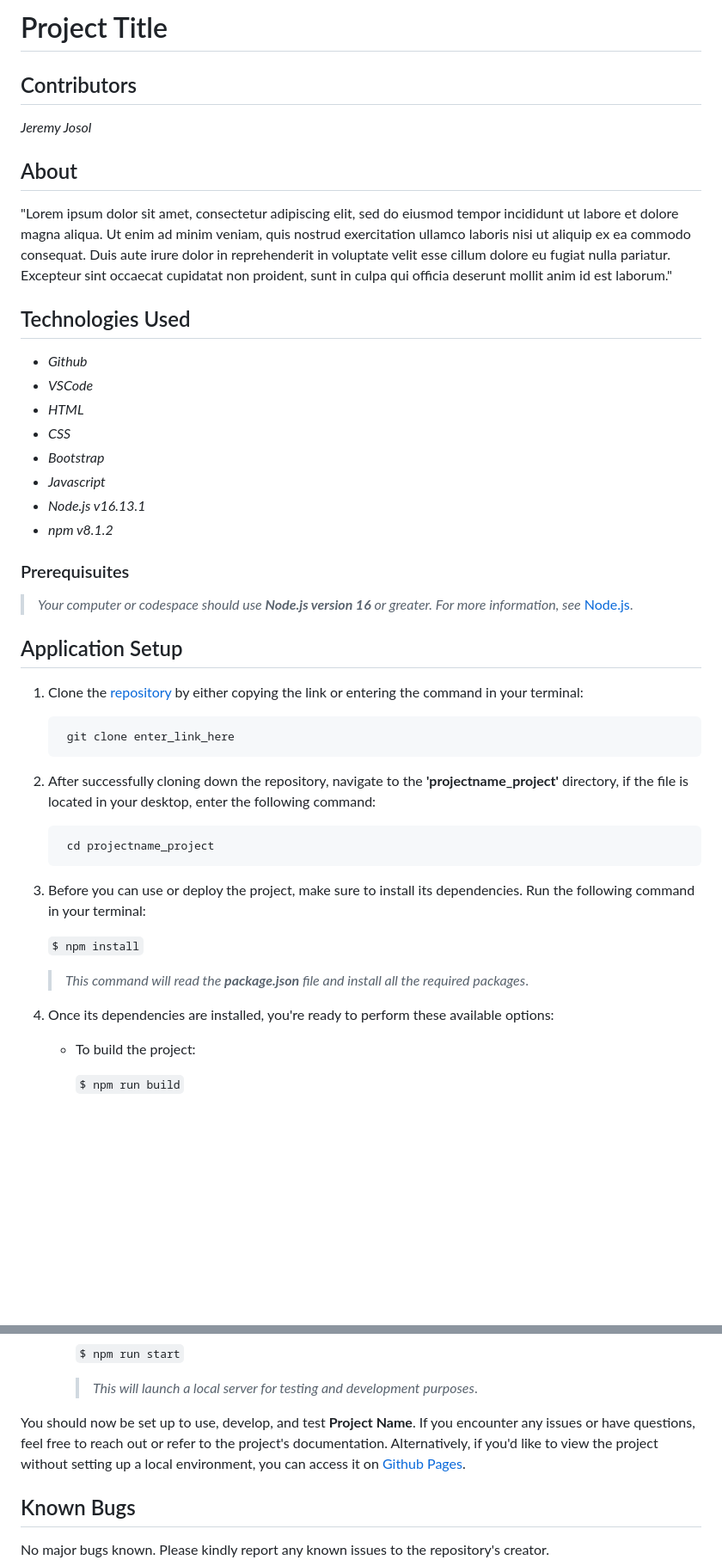
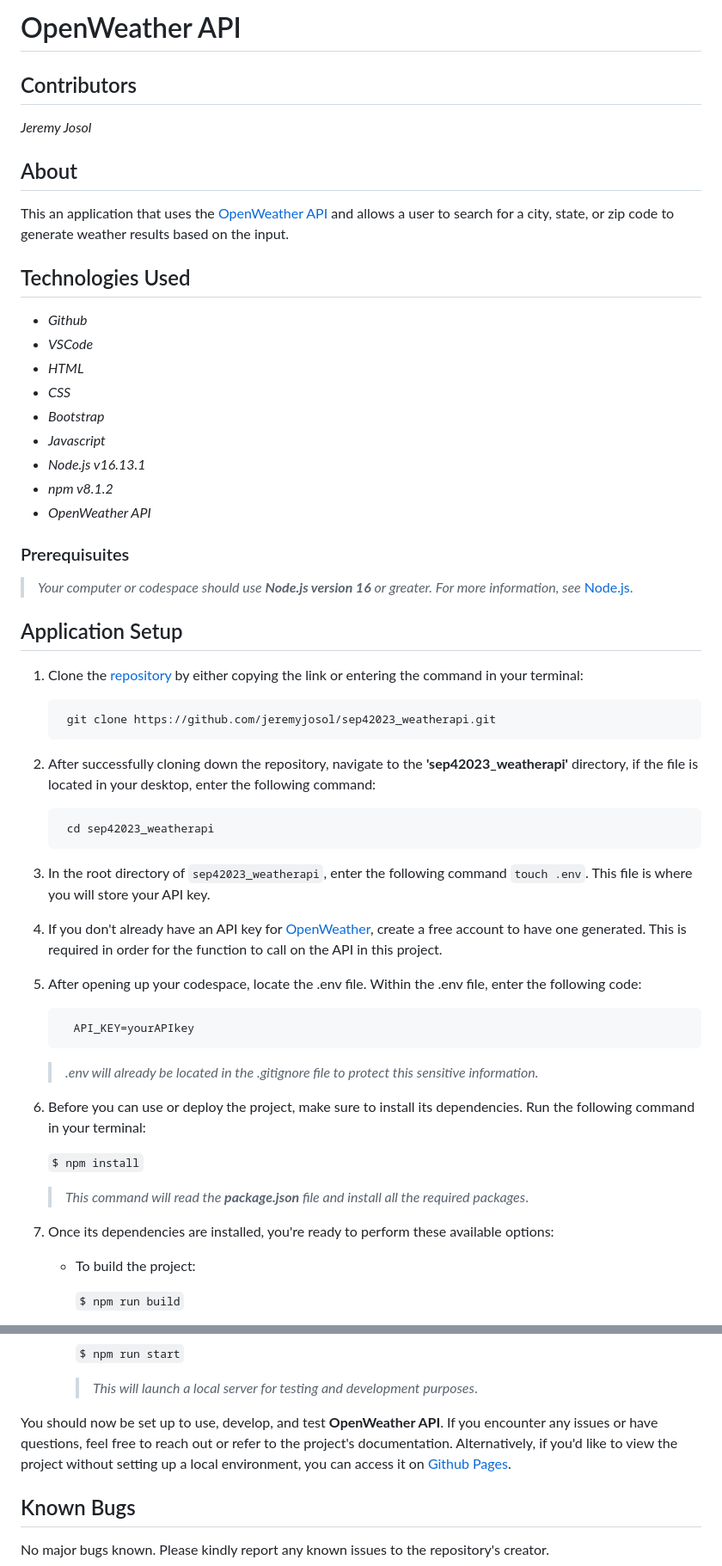
Before and after one commit to jeremyjosol/sep42023_weatherapi, a Markdown page: README.md, 2 parts joined by grey strips. Shown: that part at 86% size. Drawn GitHub-style; blank space fills up the shorter version.

Commit message:
Polish README.md

````diff
--- a/README.md
+++ b/README.md
@@ -1,10 +1,10 @@
-# Project Title
+# OpenWeather API
 
 ## Contributors
 _Jeremy Josol_
 
 ## About
-"Lorem ipsum dolor sit amet, consectetur adipiscing elit, sed do eiusmod tempor incididunt ut labore et dolore magna aliqua. Ut enim ad minim veniam, quis nostrud exercitation ullamco laboris nisi ut aliquip ex ea commodo consequat. Duis aute irure dolor in reprehenderit in voluptate velit esse cillum dolore eu fugiat nulla pariatur. Excepteur sint occaecat cupidatat non proident, sunt in culpa qui officia deserunt mollit anim id est laborum."
+This an application that uses the [OpenWeather API](https://openweathermap.org/api) and allows a user to search for a city, state, or zip code to generate weather results based on the input.
 
 ## Technologies Used
 
@@ -16,6 +16,7 @@ _Jeremy Josol_
 * _Javascript_
 * _Node.js v16.13.1_
 * _npm v8.1.2_
+* _OpenWeather API_
 
 ### Prerequisuites
 > _Your computer or codespace should use **Node.js version 16** or greater. For more information, see_ [Node.js](https://nodejs.org/en).
@@ -26,16 +27,26 @@ _Jeremy Josol_
     ```
-     git clone enter_link_here
+     git clone https://github.com/jeremyjosol/sep42023_weatherapi.git
     ```
-  2. After successfully cloning down the repository, navigate to the **'projectname_project'** directory, if the file is located in your desktop, enter the following command:
+2. After successfully cloning down the repository, navigate to the **'sep42023_weatherapi'** directory, if the file is located in your desktop, enter the following command:
       ```
-       cd projectname_project
-3. Before you can use or deploy the project, make sure to install its dependencies. Run the following command in your terminal:
+       cd sep42023_weatherapi
+3. In the root directory of `sep42023_weatherapi`, enter the following command `touch .env`. This file is where you will store your API key.
+
+4. If you don't already have an API key for [OpenWeather](https://openweathermap.org/api), create a free account to have one generated. This is required in order for the function to call on the API in this project.
+
+5. After opening up your codespace, locate the .env file. Within the .env file, enter the following code:
+      ```
+        API_KEY=yourAPIkey
+      ```
+    > _.env will already be located in the .gitignore file to protect this sensitive information._
+
+6. Before you can use or deploy the project, make sure to install its dependencies. Run the following command in your terminal:
 
     `$ npm install`
 
     > _This command will read the **package.json** file and install all the required packages_.
 
-4. Once its dependencies are installed, you're ready to perform these available options:
+7. Once its dependencies are installed, you're ready to perform these available options:
 
     - To build the project:
 
@@ -62,8 +73,7 @@ _Jeremy Josol_
       > _This will launch a local server for testing and development purposes_.
 
 
-
-You should now be set up to use, develop, and test **Project Name**. If you encounter any issues or have questions, feel free to reach out or refer to the project's documentation. Alternatively, if you'd like to view the project without setting up a local environment, you can access it on [Github Pages](https://jeremyjosol.github.io/aug252023_project/).
+You should now be set up to use, develop, and test **OpenWeather API**. If you encounter any issues or have questions, feel free to reach out or refer to the project's documentation. Alternatively, if you'd like to view the project without setting up a local environment, you can access it on [Github Pages](https://jeremyjosol.github.io/sep42023_weatherapi/).
 
 
 ## Known Bugs
````
Also changed, not shown: other parts of README.md (+1 -1 lines).
